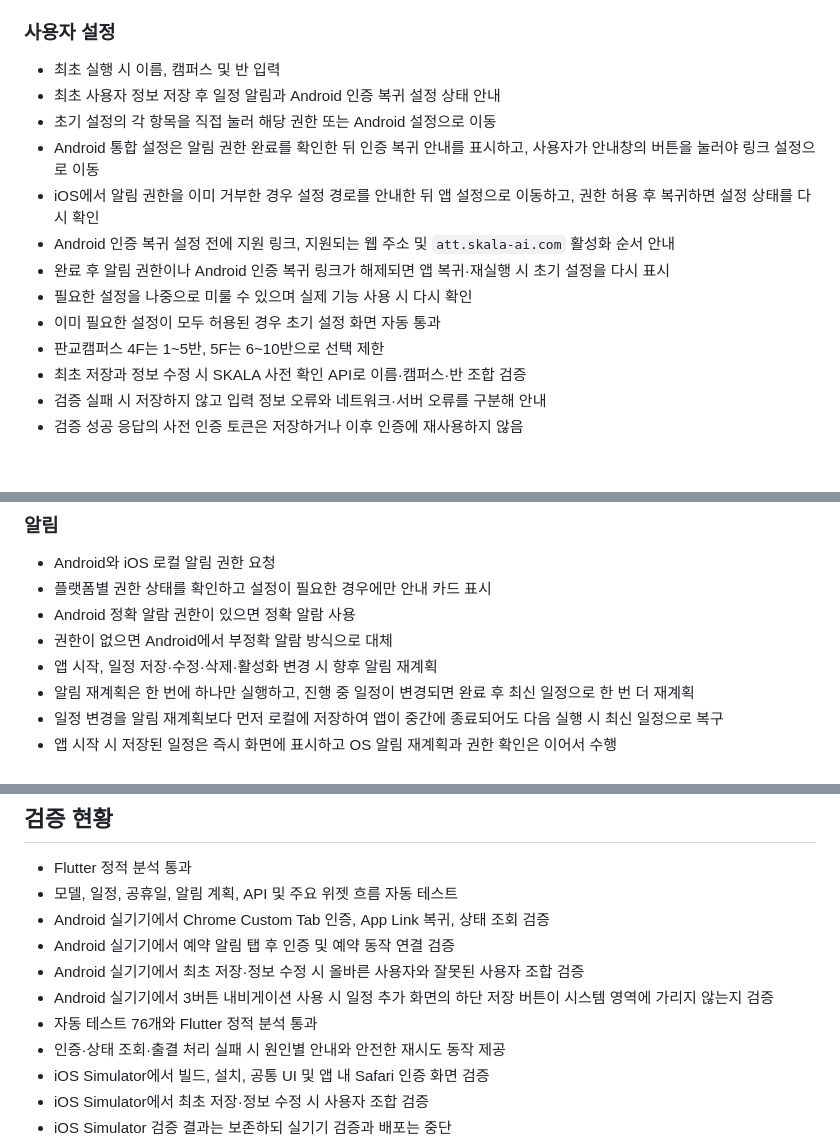
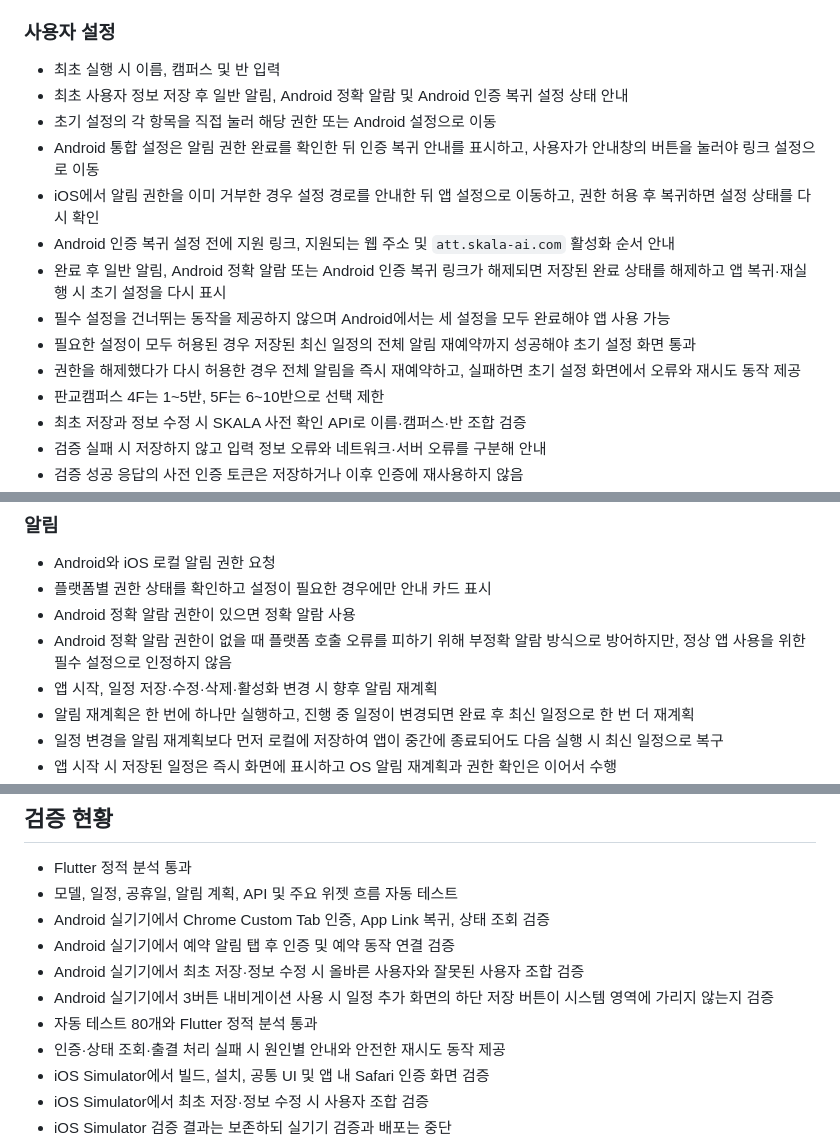
Before and after one commit to dh610/skaka-auto-lms, a Markdown page: docs/current-implementation.md, 3 parts joined by grey strips. GitHub-like rendering; blank space fills up the shorter version.

Commit message:
docs: document required notification setup

```diff
--- a/docs/current-implementation.md
+++ b/docs/current-implementation.md
@@ -38,14 +38,15 @@
 ### 사용자 설정
 
 - 최초 실행 시 이름, 캠퍼스 및 반 입력
-- 최초 사용자 정보 저장 후 일정 알림과 Android 인증 복귀 설정 상태 안내
+- 최초 사용자 정보 저장 후 일반 알림, Android 정확 알람 및 Android 인증 복귀 설정 상태 안내
 - 초기 설정의 각 항목을 직접 눌러 해당 권한 또는 Android 설정으로 이동
 - Android 통합 설정은 알림 권한 완료를 확인한 뒤 인증 복귀 안내를 표시하고, 사용자가 안내창의 버튼을 눌러야 링크 설정으로 이동
 - iOS에서 알림 권한을 이미 거부한 경우 설정 경로를 안내한 뒤 앱 설정으로 이동하고, 권한 허용 후 복귀하면 설정 상태를 다시 확인
 - Android 인증 복귀 설정 전에 지원 링크, 지원되는 웹 주소 및 `att.skala-ai.com` 활성화 순서 안내
-- 완료 후 알림 권한이나 Android 인증 복귀 링크가 해제되면 앱 복귀·재실행 시 초기 설정을 다시 표시
-- 필요한 설정을 나중으로 미룰 수 있으며 실제 기능 사용 시 다시 확인
-- 이미 필요한 설정이 모두 허용된 경우 초기 설정 화면 자동 통과
+- 완료 후 일반 알림, Android 정확 알람 또는 Android 인증 복귀 링크가 해제되면 저장된 완료 상태를 해제하고 앱 복귀·재실행 시 초기 설정을 다시 표시
+- 필수 설정을 건너뛰는 동작을 제공하지 않으며 Android에서는 세 설정을 모두 완료해야 앱 사용 가능
+- 필요한 설정이 모두 허용된 경우 저장된 최신 일정의 전체 알림 재예약까지 성공해야 초기 설정 화면 통과
+- 권한을 해제했다가 다시 허용한 경우 전체 알림을 즉시 재예약하고, 실패하면 초기 설정 화면에서 오류와 재시도 동작 제공
 - 판교캠퍼스 4F는 1~5반, 5F는 6~10반으로 선택 제한
 - 최초 저장과 정보 수정 시 SKALA 사전 확인 API로 이름·캠퍼스·반 조합 검증
 - 검증 실패 시 저장하지 않고 입력 정보 오류와 네트워크·서버 오류를 구분해 안내
@@ -89,7 +90,7 @@
 - Android와 iOS 로컬 알림 권한 요청
 - 플랫폼별 권한 상태를 확인하고 설정이 필요한 경우에만 안내 카드 표시
 - Android 정확 알람 권한이 있으면 정확 알람 사용
-- 권한이 없으면 Android에서 부정확 알람 방식으로 대체
+- Android 정확 알람 권한이 없을 때 플랫폼 호출 오류를 피하기 위해 부정확 알람 방식으로 방어하지만, 정상 앱 사용을 위한 필수 설정으로 인정하지 않음
 - 앱 시작, 일정 저장·수정·삭제·활성화 변경 시 향후 알림 재계획
 - 알림 재계획은 한 번에 하나만 실행하고, 진행 중 일정이 변경되면 완료 후 최신 일정으로 한 번 더 재계획
 - 일정 변경을 알림 재계획보다 먼저 로컬에 저장하여 앱이 중간에 종료되어도 다음 실행 시 최신 일정으로 복구
@@ -210,7 +211,7 @@ payload에 기록하지 않는 것을 원칙으로 한다.
 - Android 실기기에서 예약 알림 탭 후 인증 및 예약 동작 연결 검증
 - Android 실기기에서 최초 저장·정보 수정 시 올바른 사용자와 잘못된 사용자 조합 검증
 - Android 실기기에서 3버튼 내비게이션 사용 시 일정 추가 화면의 하단 저장 버튼이 시스템 영역에 가리지 않는지 검증
-- 자동 테스트 76개와 Flutter 정적 분석 통과
+- 자동 테스트 80개와 Flutter 정적 분석 통과
 - 인증·상태 조회·출결 처리 실패 시 원인별 안내와 안전한 재시도 동작 제공
 - iOS Simulator에서 빌드, 설치, 공통 UI 및 앱 내 Safari 인증 화면 검증
 - iOS Simulator에서 최초 저장·정보 수정 시 사용자 조합 검증
```
Also changed, not shown: README.md (+1 -1 lines).
